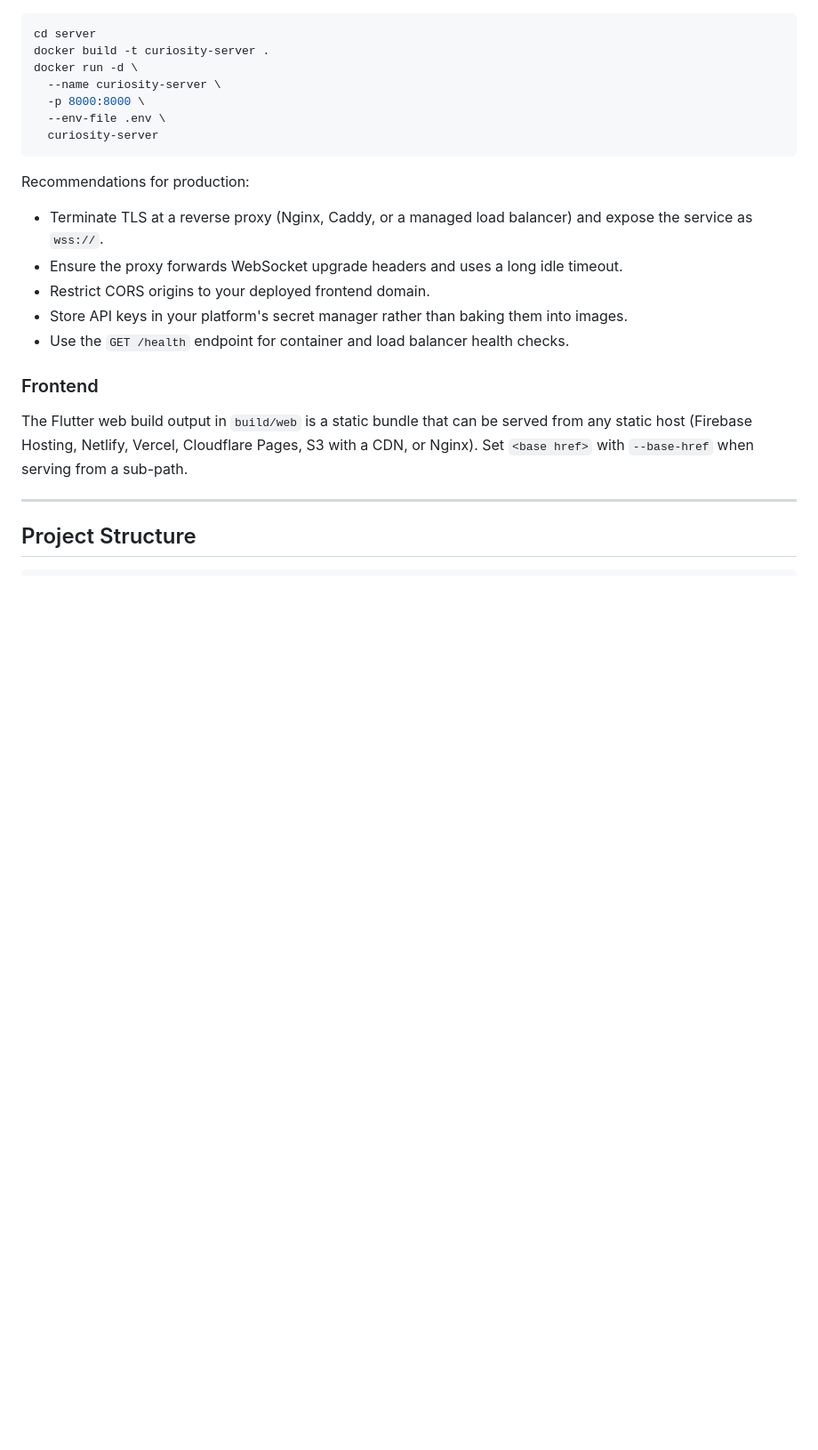
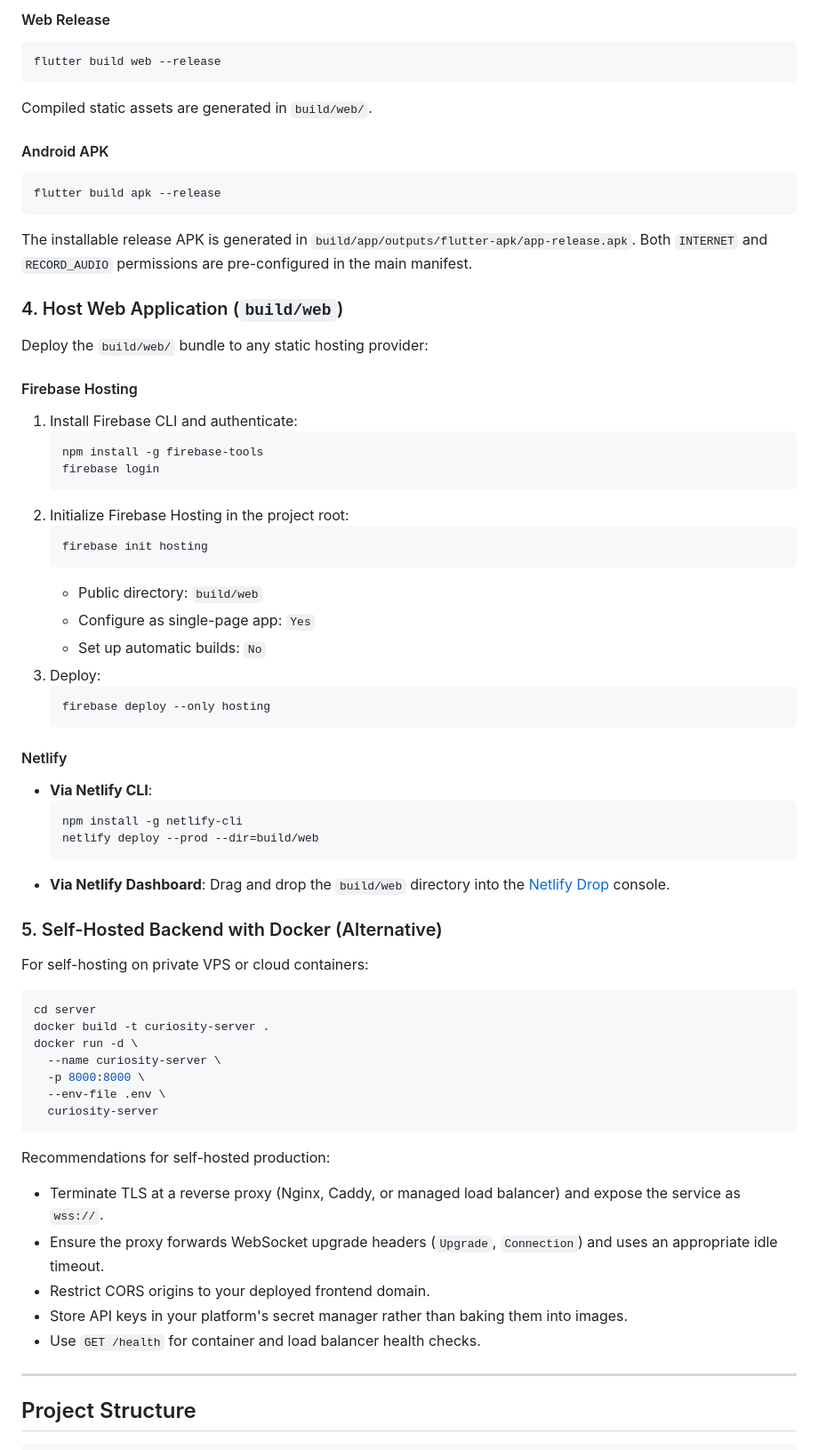
Before and after one commit to mohabnamira/curiosity, a Markdown page: README.md, the part around one of its changes. Shown at 89% size. Rendered like a GitHub page; blank space fills up the shorter version.

````diff
--- a/README.md
+++ b/README.md
@@ -416,3 +435,51 @@ flutter build linux --release
+#### Web Release
+```bash
+flutter build web --release
+```
+Compiled static assets are generated in `build/web/`.
+
+#### Android APK
+```bash
+flutter build apk --release
+```
+The installable release APK is generated in `build/app/outputs/flutter-apk/app-release.apk`. Both `INTERNET` and `RECORD_AUDIO` permissions are pre-configured in the main manifest.
+
+### 4. Host Web Application (`build/web`)
+
+Deploy the `build/web/` bundle to any static hosting provider:
+
+#### Firebase Hosting
+
+1. Install Firebase CLI and authenticate:
+   ```bash
+   npm install -g firebase-tools
+   firebase login
+   ```
+2. Initialize Firebase Hosting in the project root:
+   ```bash
+   firebase init hosting
+   ```
+   - Public directory: `build/web`
+   - Configure as single-page app: `Yes`
+   - Set up automatic builds: `No`
+3. Deploy:
+   ```bash
+   firebase deploy --only hosting
+   ```
+
+#### Netlify
+
+- **Via Netlify CLI**:
+   ```bash
+   npm install -g netlify-cli
+   netlify deploy --prod --dir=build/web
+   ```
+- **Via Netlify Dashboard**:
+   Drag and drop the `build/web` directory into the [Netlify Drop](https://app.netlify.com/drop) console.
+
+### 5. Self-Hosted Backend with Docker (Alternative)
+
+For self-hosting on private VPS or cloud containers:
 
 ```bash
 cd server
@@ -424,17 +491,12 @@ docker run -d \
   curiosity-server
 ```
 
-Recommendations for production:
-
-- Terminate TLS at a reverse proxy (Nginx, Caddy, or a managed load balancer) and expose the service as `wss://`.
-- Ensure the proxy forwards WebSocket upgrade headers and uses a long idle timeout.
+Recommendations for self-hosted production:
+- Terminate TLS at a reverse proxy (Nginx, Caddy, or managed load balancer) and expose the service as `wss://`.
+- Ensure the proxy forwards WebSocket upgrade headers (`Upgrade`, `Connection`) and uses an appropriate idle timeout.
 - Restrict CORS origins to your deployed frontend domain.
 - Store API keys in your platform's secret manager rather than baking them into images.
-- Use the `GET /health` endpoint for container and load balancer health checks.
-
-### Frontend
-
-The Flutter web build output in `build/web` is a static bundle that can be served from any static host (Firebase Hosting, Netlify, Vercel, Cloudflare Pages, S3 with a CDN, or Nginx). Set `<base href>` with `--base-href` when serving from a sub-path.
+- Use `GET /health` for container and load balancer health checks.
 
 ---
 
````
Also changed, not shown: other parts of README.md (+42 -23 lines).
